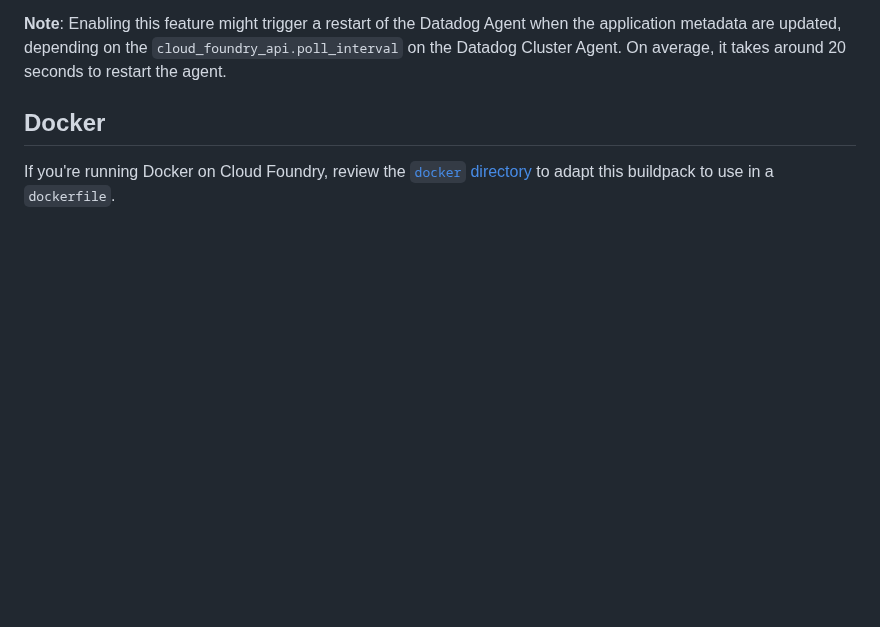
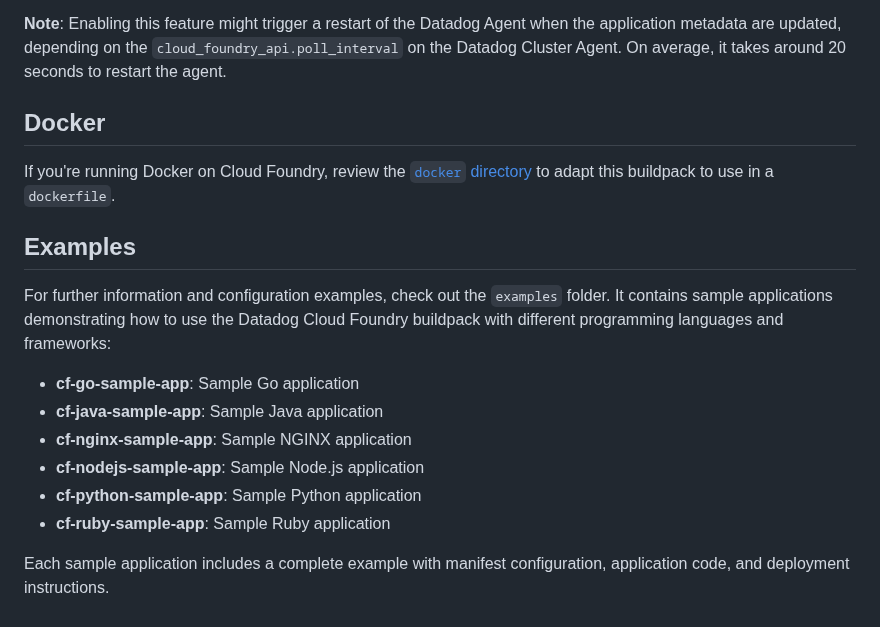
Before and after one commit to DataDog/datadog-cloudfoundry-buildpack, a Markdown page: README.md, the part around the change. Rendered like a GitHub page; blank space fills up the shorter version.

Commit message:
update README to mention the examples folder

```diff
--- a/README.md
+++ b/README.md
@@ -173,6 +173,19 @@ You can enable the collection of your application metadata (labels and annotatio
 
 If you're running Docker on Cloud Foundry, review the [`docker` directory][9] to adapt this buildpack to use in a `dockerfile`.
 
+## Examples
+
+For further information and configuration examples, check out the `examples` folder. It contains sample applications demonstrating how to use the Datadog Cloud Foundry buildpack with different programming languages and frameworks:
+
+- **cf-go-sample-app**: Sample Go application
+- **cf-java-sample-app**: Sample Java application
+- **cf-nginx-sample-app**: Sample NGINX application
+- **cf-nodejs-sample-app**: Sample Node.js application
+- **cf-python-sample-app**: Sample Python application
+- **cf-ruby-sample-app**: Sample Ruby application
+
+Each sample application includes a complete example with manifest configuration, application code, and deployment instructions.
+
 [1]: https://docs.cloudfoundry.org/buildpacks/understand-buildpacks.html#supply-script
 [2]: https://github.com/DataDog/datadog-cloudfoundry-buildpack/releases/latest/download/datadog-cloudfoundry-buildpack.zip
 [3]: /DEVELOPMENT.md#building
```
